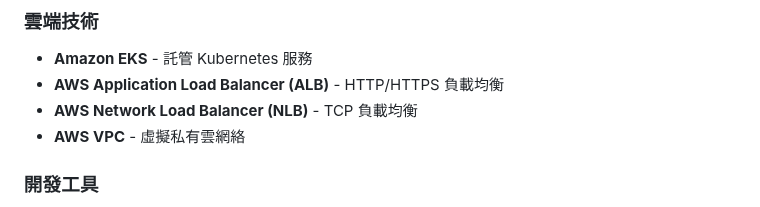
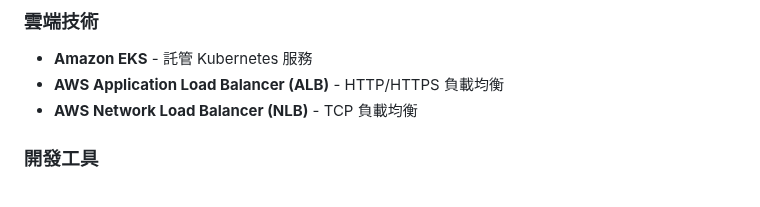
Before and after one commit to hoycdanny/fish-machine-workshop, a Markdown page: README.md, the part around the change. Drawn GitHub-style.

```diff
--- a/README.md
+++ b/README.md
@@ -205,7 +205,6 @@ graph TB
 - **Amazon EKS** - 託管 Kubernetes 服務
 - **AWS Application Load Balancer (ALB)** - HTTP/HTTPS 負載均衡
 - **AWS Network Load Balancer (NLB)** - TCP 負載均衡
-- **AWS VPC** - 虛擬私有雲網絡
 
 ### 開發工具
 - **kubectl** - Kubernetes 命令行工具
```
